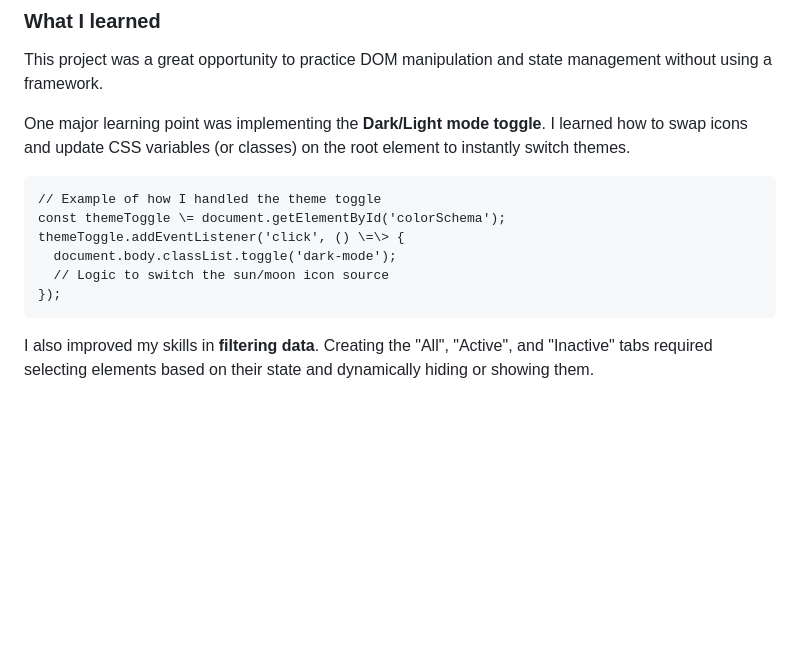
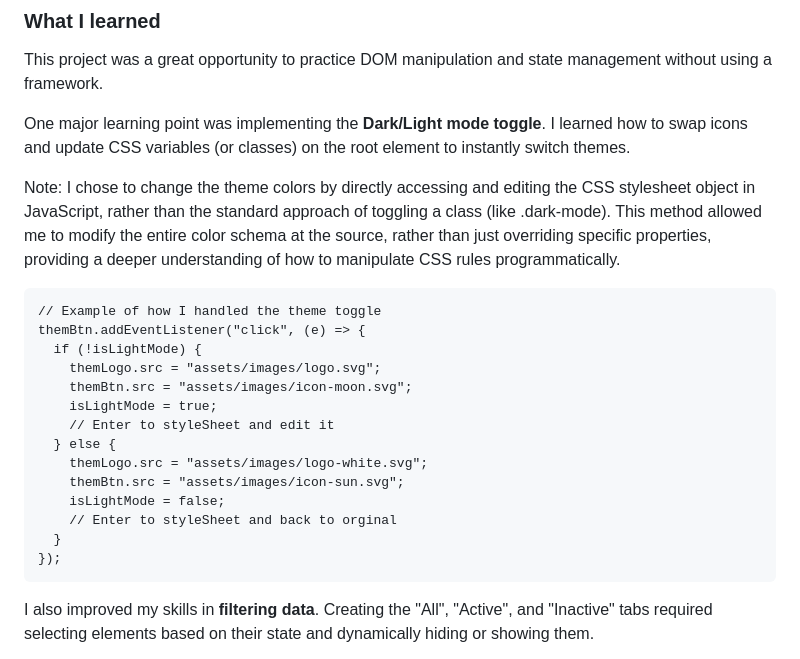
Before and after one commit to JoudN2001/Browser-extension-manager-UI, a Markdown page: README.md, the part around the change. GitHub-like rendering; blank space fills up the shorter version.

Commit message:
Enhance README with theme toggle details
Added note about theme color manipulation method and updated theme toggle example.

````diff
--- a/README.md
+++ b/README.md
@@ -64,12 +64,21 @@ This project was a great opportunity to practice DOM manipulation and state mana
 
 One major learning point was implementing the **Dark/Light mode toggle**. I learned how to swap icons and update CSS variables (or classes) on the root element to instantly switch themes.
 
+Note: I chose to change the theme colors by directly accessing and editing the CSS stylesheet object in JavaScript, rather than the standard approach of toggling a class (like .dark-mode). This method allowed me to modify the entire color schema at the source, rather than just overriding specific properties, providing a deeper understanding of how to manipulate CSS rules programmatically.
 ```
 // Example of how I handled the theme toggle
-const themeToggle \= document.getElementById('colorSchema');
-themeToggle.addEventListener('click', () \=\> {
-  document.body.classList.toggle('dark-mode');
-  // Logic to switch the sun/moon icon source
+themBtn.addEventListener("click", (e) => {
+  if (!isLightMode) {
+    themLogo.src = "assets/images/logo.svg";
+    themBtn.src = "assets/images/icon-moon.svg";
+    isLightMode = true;
+    // Enter to styleSheet and edit it
+  } else {
+    themLogo.src = "assets/images/logo-white.svg";
+    themBtn.src = "assets/images/icon-sun.svg";
+    isLightMode = false;
+    // Enter to styleSheet and back to orginal
+  }
 });
 ```
 
````
